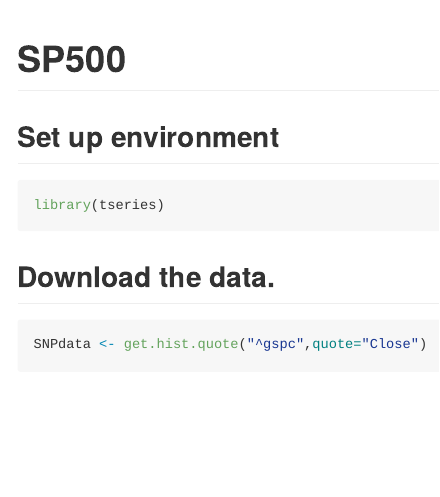
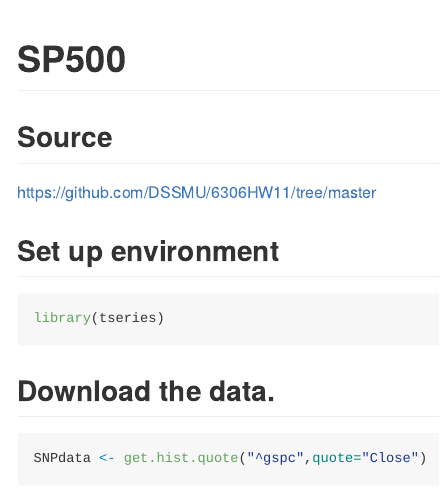
Before and after one commit to DSSMU/6306HW11, an R Markdown document (SP500.Rmd): the page in a window 1100 px wide, from its top. The pictures show the output file SP500.md that the author committed with the source, drawn offline in the style of GitHub.

Commit message:
Added URL

````diff
--- a/SP500.Rmd
+++ b/SP500.Rmd
@@ -6,6 +6,9 @@
 ```{r setup, include=FALSE}
 knitr::opts_chunk$set(echo = TRUE)
 ```
+## Source
+https://github.com/DSSMU/6306HW11/tree/master
+
 ## Set up environment
 ```{r}
 library(tseries)
````
Also changed, not shown: SP500.md.
